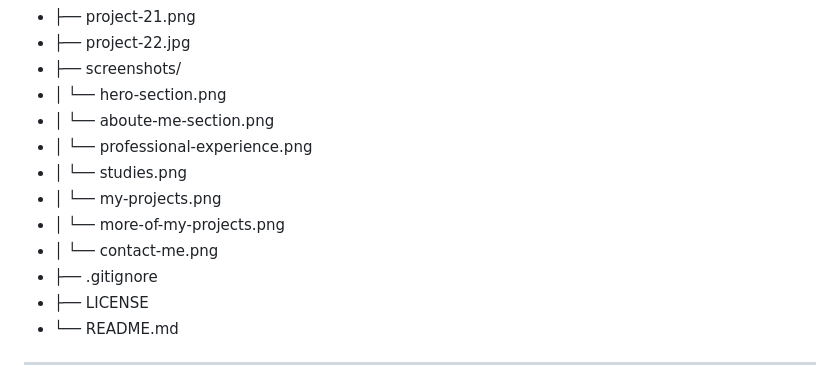
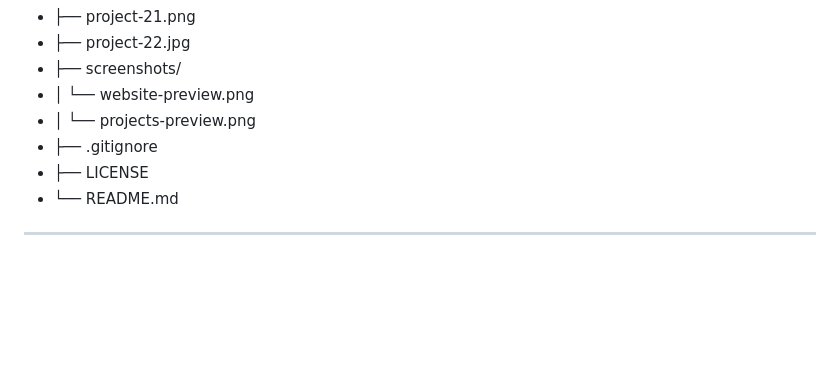
Before and after one commit to xAndreiix/Andrei-Iliescu-Portfolio, a Markdown page: README.md, the part around the change printed below. GitHub-like rendering; blank space fills up the shorter version.

```diff
--- a/README.md
+++ b/README.md
@@ -111,13 +96,8 @@ Acest website este realizat exclusiv în HTML și CSS, fără framework-uri sau
 - ├── project-21.png
 - ├── project-22.jpg
 - ├── screenshots/
-- │   └── hero-section.png
-- │   └── aboute-me-section.png
-- │   └── professional-experience.png
-- │   └── studies.png
-- │   └── my-projects.png
-- │   └── more-of-my-projects.png
-- │   └── contact-me.png
+- │   └── website-preview.png
+- │   └── projects-preview.png
 - ├── .gitignore
 - ├── LICENSE
 - └── README.md
```
Also changed, not shown: other parts of README.md (+2 -17 lines).
